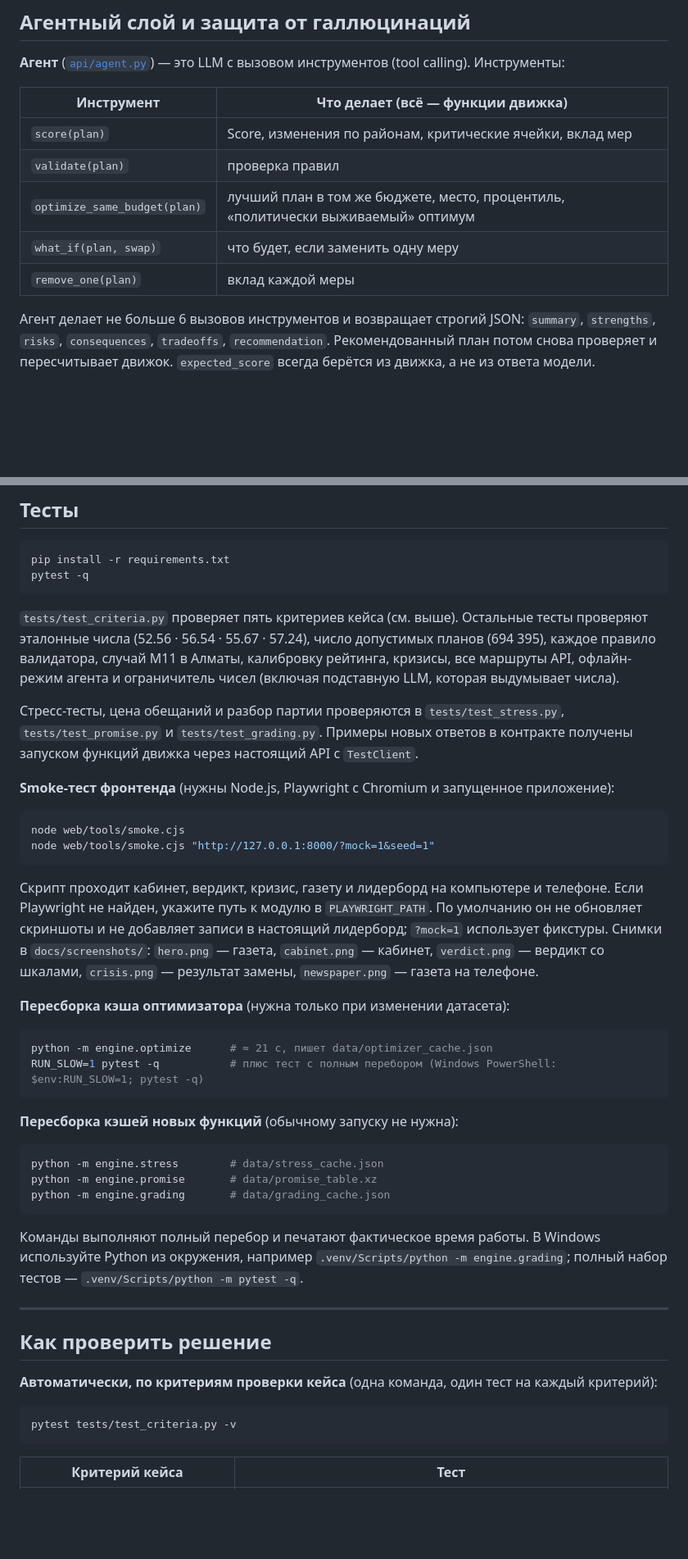
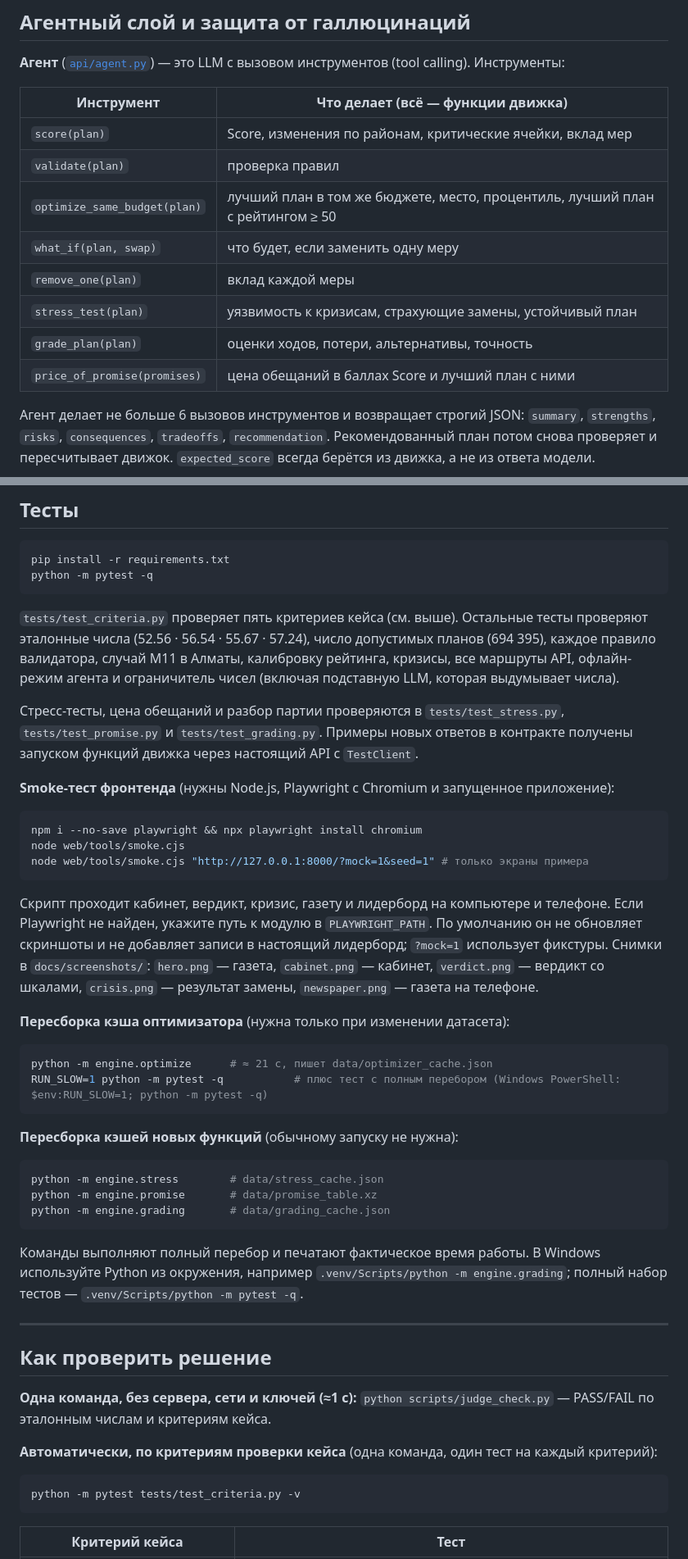
Before and after one commit to BAITC-Hacks/hack-f09f40c4-locked-in-bois, a Markdown page: README.md, 2 parts joined by grey strips. Shown at 82% size. Drawn GitHub-style; blank space fills up the shorter version.

````diff
--- a/README.md
+++ b/README.md
@@ -224,9 +231,12 @@ tests/                     pytest: эталонные числа, правила
 |---|---|
 | `score(plan)` | Score, изменения по районам, критические ячейки, вклад мер |
 | `validate(plan)` | проверка правил |
-| `optimize_same_budget(plan)` | лучший план в том же бюджете, место, процентиль, «политически выживаемый» оптимум |
+| `optimize_same_budget(plan)` | лучший план в том же бюджете, место, процентиль, лучший план с рейтингом ≥ 50 |
 | `what_if(plan, swap)` | что будет, если заменить одну меру |
 | `remove_one(plan)` | вклад каждой меры |
+| `stress_test(plan)` | уязвимость к кризисам, страхующие замены, устойчивый план |
+| `grade_plan(plan)` | оценки ходов, потери, альтернативы, точность |
+| `price_of_promise(promises)` | цена обещаний в баллах Score и лучший план с ними |
 
 Агент делает не больше 6 вызовов инструментов и возвращает строгий JSON: `summary`, `strengths`, `risks`, `consequences`, `tradeoffs`, `recommendation`. Рекомендованный план потом снова проверяет и пересчитывает движок. `expected_score` всегда берётся из движка, а не из ответа модели.
 
@@ -292,7 +306,7 @@ curl -s localhost:8000/api/score -H "Content-Type: application/json" -d '{"decis
 
 ```bash
 pip install -r requirements.txt
-pytest -q
+python -m pytest -q
 ```
 
 `tests/test_criteria.py` проверяет пять критериев кейса (см. выше). Остальные тесты проверяют эталонные числа (52.56 · 56.54 · 55.67 · 57.24), число допустимых планов (694 395), каждое правило валидатора, случай M11 в Алматы, калибровку рейтинга, кризисы, все маршруты API, офлайн-режим агента и ограничитель чисел (включая подставную LLM, которая выдумывает числа).
@@ -302,8 +316,9 @@ pytest -q
 **Smoke-тест фронтенда** (нужны Node.js, Playwright с Chromium и запущенное приложение):
 
 ```bash
+npm i --no-save playwright && npx playwright install chromium
 node web/tools/smoke.cjs
-node web/tools/smoke.cjs "http://127.0.0.1:8000/?mock=1&seed=1"
+node web/tools/smoke.cjs "http://127.0.0.1:8000/?mock=1&seed=1" # только экраны примера
 ```
 
 Скрипт проходит кабинет, вердикт, кризис, газету и лидерборд на компьютере и телефоне. Если Playwright не найден, укажите путь к модулю в `PLAYWRIGHT_PATH`. По умолчанию он не обновляет скриншоты и не добавляет записи в настоящий лидерборд; `?mock=1` использует фикстуры. Снимки в `docs/screenshots/`: `hero.png` — газета, `cabinet.png` — кабинет, `verdict.png` — вердикт со шкалами, `crisis.png` — результат замены, `newspaper.png` — газета на телефоне.
@@ -311,7 +326,7 @@ node web/tools/smoke.cjs "http://127.0.0.1:8000/?mock=1&seed=1"
 **Пересборка кэша оптимизатора** (нужна только при изменении датасета):
 ```bash
 python -m engine.optimize      # ≈ 21 с, пишет data/optimizer_cache.json
-RUN_SLOW=1 pytest -q           # плюс тест с полным перебором (Windows PowerShell: $env:RUN_SLOW=1; pytest -q)
+RUN_SLOW=1 python -m pytest -q           # плюс тест с полным перебором (Windows PowerShell: $env:RUN_SLOW=1; python -m pytest -q)
 ```
 
 **Пересборка кэшей новых функций** (обычному запуску не нужна):
@@ -328,9 +343,11 @@ python -m engine.grading       # data/grading_cache.json
 
 ## Как проверить решение
 
+**Одна команда, без сервера, сети и ключей (≈1 с):** `python scripts/judge_check.py` — PASS/FAIL по эталонным числам и критериям кейса.
+
 **Автоматически, по критериям проверки кейса** (одна команда, один тест на каждый критерий):
 ```bash
-pytest tests/test_criteria.py -v
+python -m pytest tests/test_criteria.py -v
 ```
 | Критерий кейса | Тест |
 |---|---|
````
Also changed, not shown: other parts of README.md (+61 -50 lines), api/CONTRACT.md (+1 -0 lines), docs/screenshots/agent.png (added).
